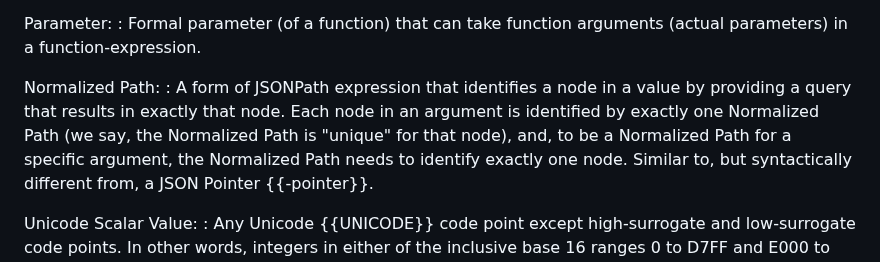
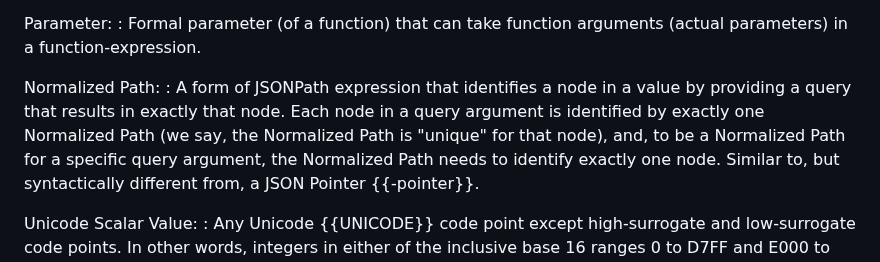
Before and after one commit to ietf-wg-jsonpath/draft-ietf-jsonpath-base, a Markdown page: draft-ietf-jsonpath-base.md, the part around the change. Drawn GitHub-style.

Commit message:
Apply query to argument

```diff
--- a/draft-ietf-jsonpath-base.md
+++ b/draft-ietf-jsonpath-base.md
@@ -260,10 +260,10 @@ Parameter:
 
 Normalized Path:
 : A form of JSONPath expression that identifies a node in a value by
-  providing a query that results in exactly that node.  Each node in an
-  argument is identified by exactly one Normalized Path (we say, the
+  providing a query that results in exactly that node.  Each node in a
+  query argument is identified by exactly one Normalized Path (we say, the
   Normalized Path is "unique" for that node), and, to be a Normalized
-  Path for a specific argument, the Normalized Path needs to identify
+  Path for a specific query argument, the Normalized Path needs to identify
   exactly one node. Similar
   to, but syntactically different from, a JSON Pointer {{-pointer}}.
 
```
